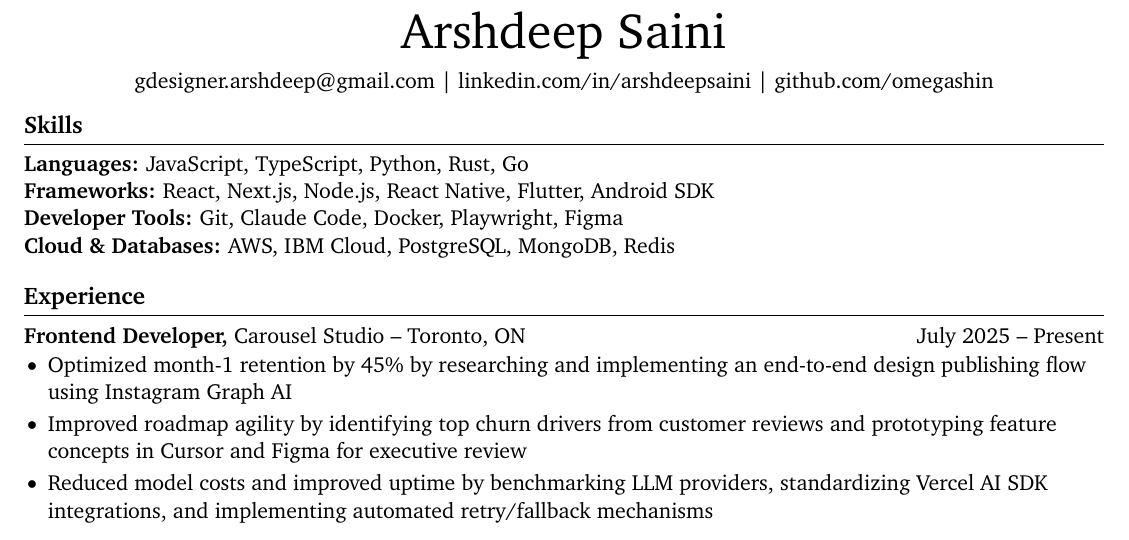
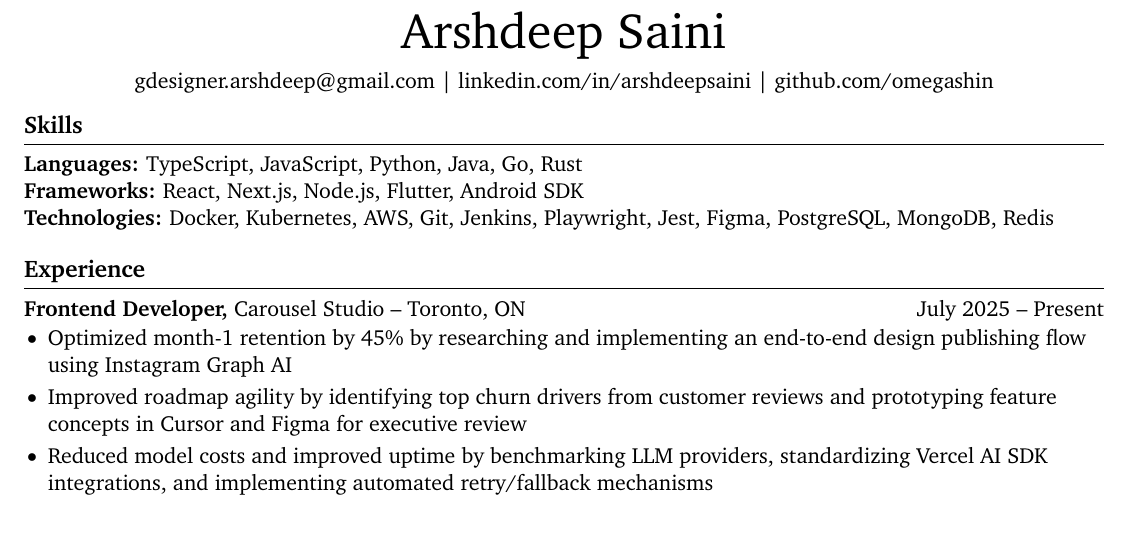
Before and after one commit to Omegashin/resume, a LaTeX CV (latex/resume.tex): part of the page, cut so that both start at the same text. Compiled offline with pdfLaTeX.

Commit message:
chore: organize skills ♻️

```diff
--- a/latex/resume.tex
+++ b/latex/resume.tex
@@ -41,10 +41,9 @@ right=0.5in]{geometry}              % specify right page margin
 
 % skills section
 \section*{Skills}
-\textbf{Languages:} JavaScript, TypeScript, Python, Rust, Go \\
-\textbf{Frameworks:} React, Next.js, Node.js, React Native, Flutter, Android SDK \\
-\textbf{Developer Tools:} Git, Claude Code, Docker, Playwright, Figma \\
-\textbf{Cloud \& Databases:} AWS, IBM Cloud, PostgreSQL, MongoDB, Redis
+\textbf{Languages:} TypeScript, JavaScript, Python, Java, Go, Rust \\
+\textbf{Frameworks:} React, Next.js, Node.js, Flutter, Android SDK \\
+\textbf{Technologies:} Docker, Kubernetes, AWS, Git, Jenkins, Playwright, Jest, Figma, PostgreSQL, MongoDB, Redis
 
 \vspace{-6.5pt}
 
```
